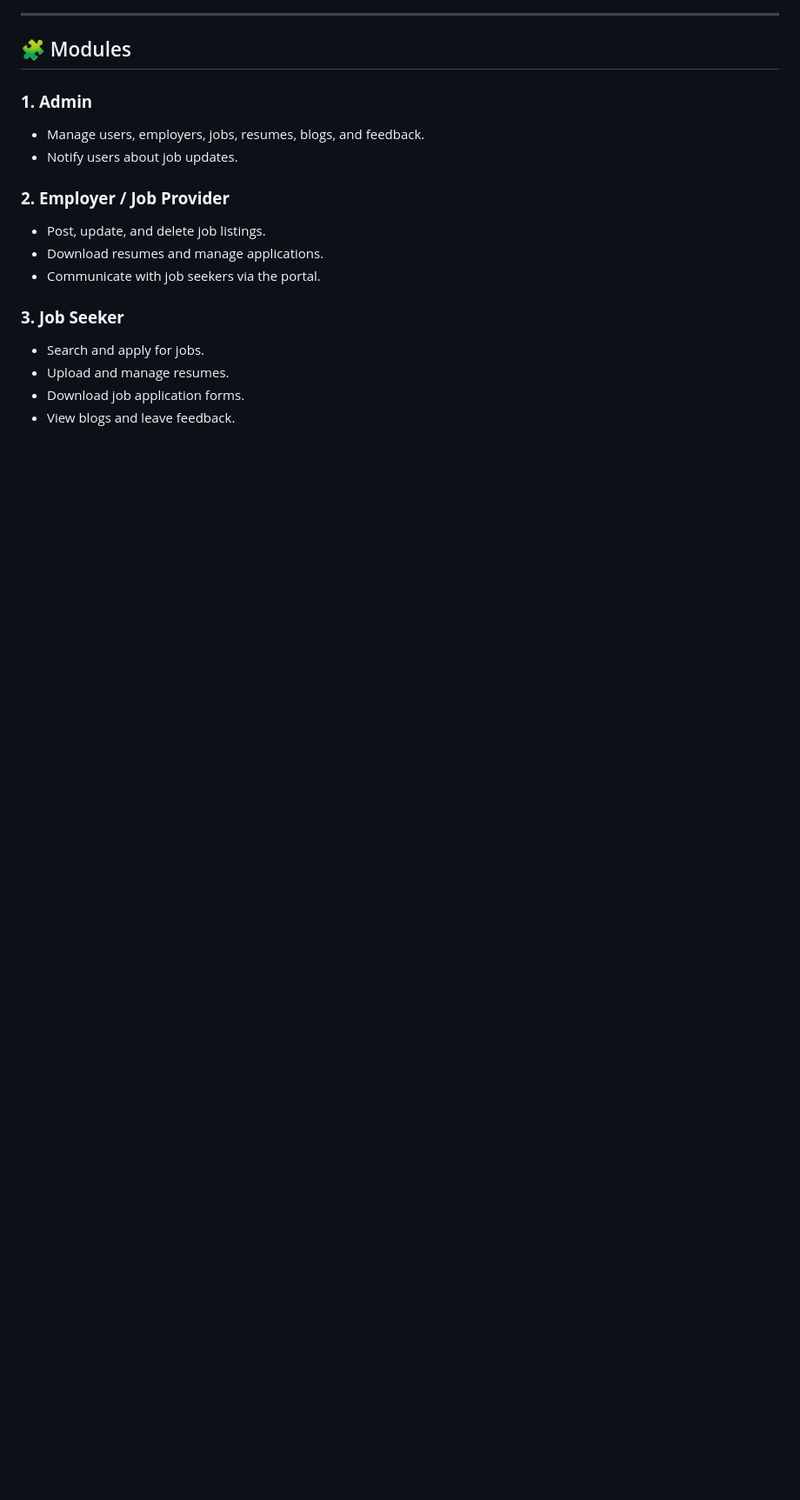
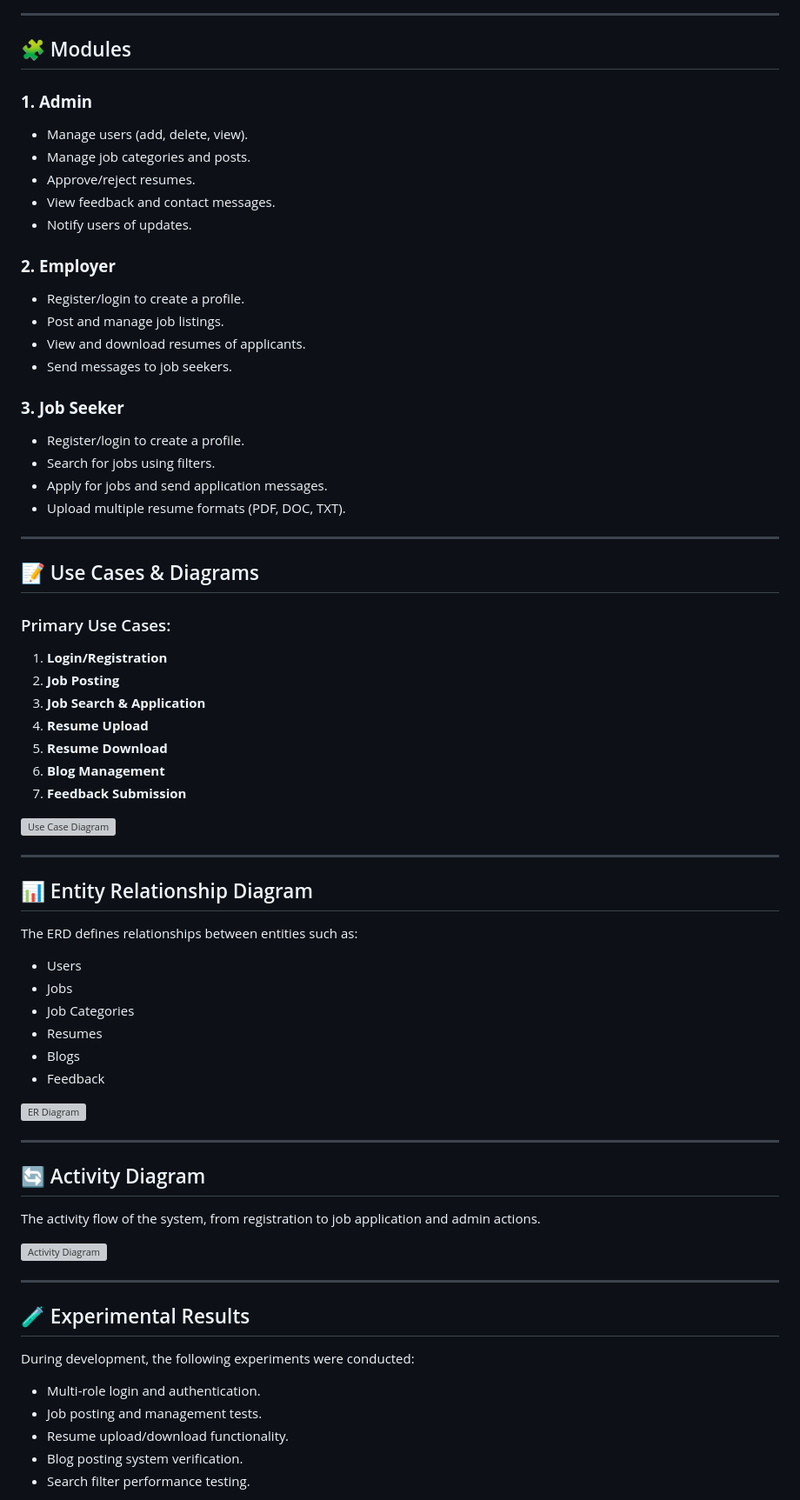
Before and after one commit to thenomaniqbal/job-shop, a Markdown page: README.md, the part around one of its changes. Shown at 87% size. Rendered like a GitHub page; blank space fills up the shorter version; grey boxes are pictures that could not be loaded.

```diff
--- a/README.md
+++ b/README.md
@@ -81,19 +99,66 @@ The **Job Shop** platform simplifies hiring by:
 ## 🧩 Modules
 
 ### **1. Admin**
+- Manage users (add, delete, view).
+- Manage job categories and posts.
+- Approve/reject resumes.
+- View feedback and contact messages.
+- Notify users of updates.
 
-* Manage users, employers, jobs, resumes, blogs, and feedback.
-* Notify users about job updates.
-
-### **2. Employer / Job Provider**
-
-* Post, update, and delete job listings.
-* Download resumes and manage applications.
-* Communicate with job seekers via the portal.
+### **2. Employer**
+- Register/login to create a profile.
+- Post and manage job listings.
+- View and download resumes of applicants.
+- Send messages to job seekers.
 
 ### **3. Job Seeker**
+- Register/login to create a profile.
+- Search for jobs using filters.
+- Apply for jobs and send application messages.
+- Upload multiple resume formats (PDF, DOC, TXT).
 
-* Search and apply for jobs.
-* Upload and manage resumes.
-* Download job application forms.
-* View blogs and leave feedback.
+---
+
+## 📝 Use Cases & Diagrams
+
+### Primary Use Cases:
+1. **Login/Registration**
+2. **Job Posting**
+3. **Job Search & Application**
+4. **Resume Upload**
+5. **Resume Download**
+6. **Blog Management**
+7. **Feedback Submission**
+
+![Use Case Diagram](docs/diagrams/use-case-diagram.png)
+
+---
+
+## 📊 Entity Relationship Diagram
+The ERD defines relationships between entities such as:
+- Users
+- Jobs
+- Job Categories
+- Resumes
+- Blogs
+- Feedback
+
+![ER Diagram](docs/diagrams/er-diagram.png)
+
+---
+
+## 🔄 Activity Diagram
+The activity flow of the system, from registration to job application and admin actions.
+
+![Activity Diagram](docs/diagrams/activity-diagram.png)
+
+---
+
+## 🧪 Experimental Results
+During development, the following experiments were conducted:
+- Multi-role login and authentication.
+- Job posting and management tests.
+- Resume upload/download functionality.
+- Blog posting system verification.
+- Search filter performance testing.
+
```
Also changed, not shown: other parts of README.md (+117 -78 lines).
